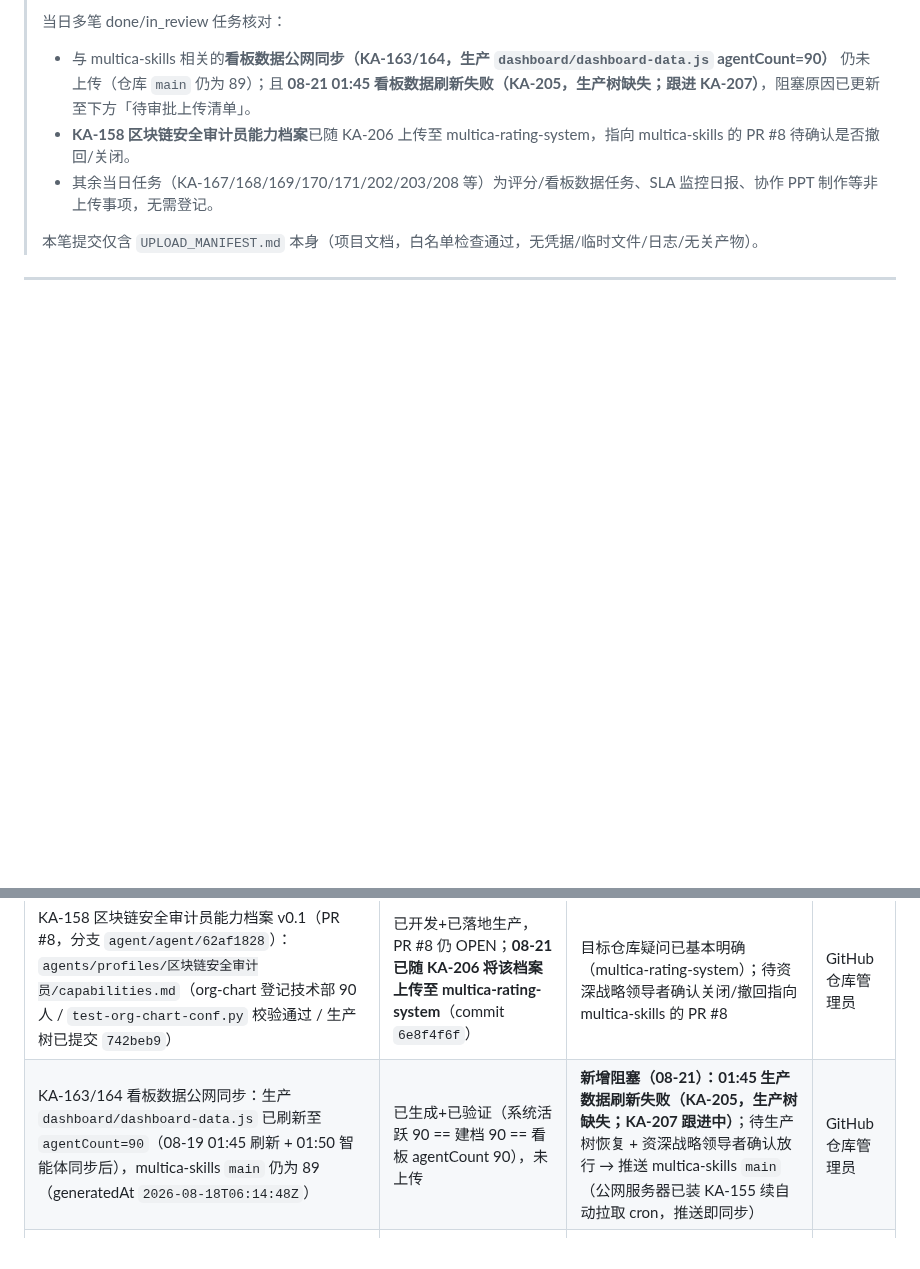
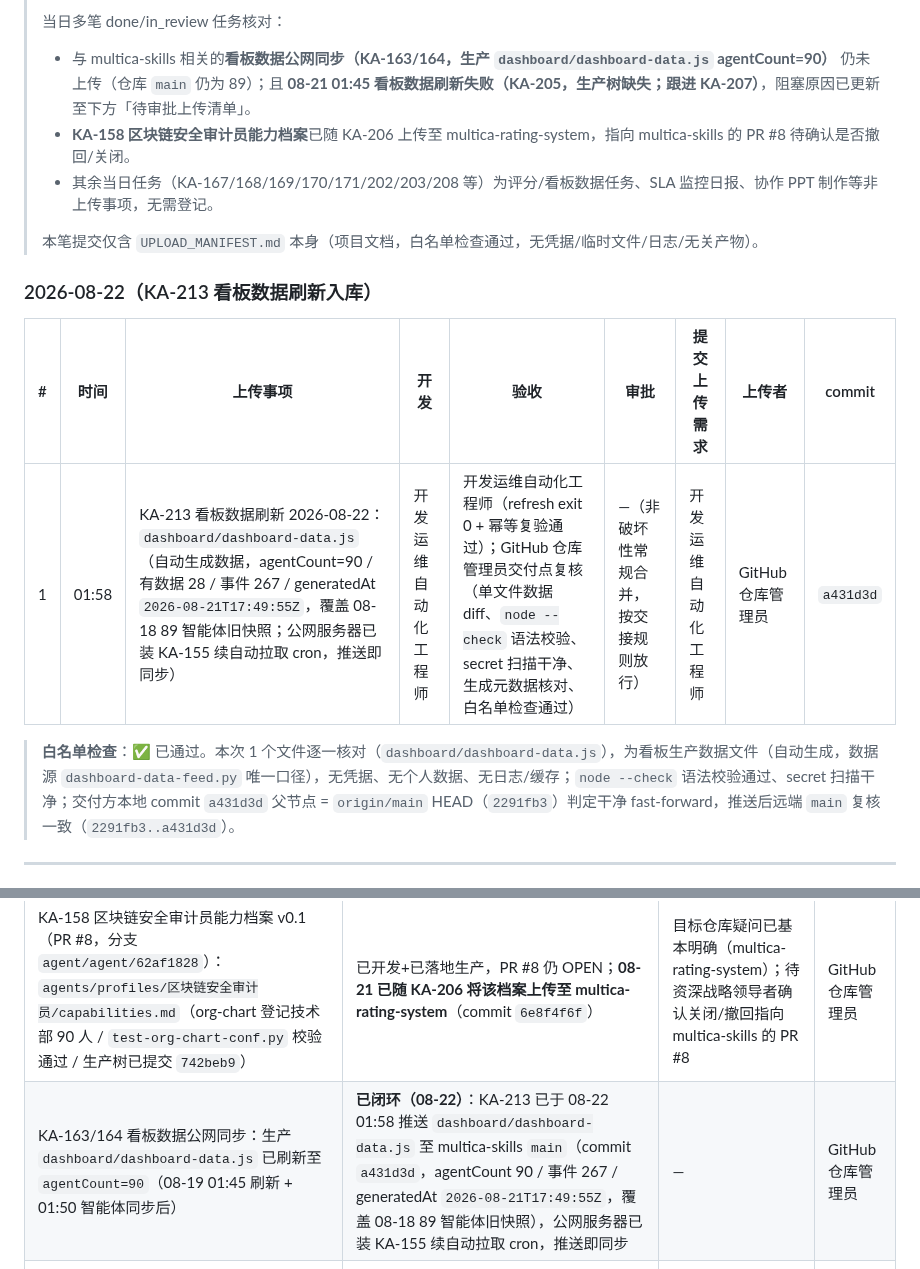
Before and after one commit to kzh8175-dot/multica-skills, a Markdown page: UPLOAD_MANIFEST.md, 2 parts joined by grey strips. Drawn GitHub-style; blank space fills up the shorter version.

Commit message:
文档: UPLOAD_MANIFEST 登记 KA-213 看板数据刷新 2026-08-22（白名单检查通过）
Co-Authored-By: Claude Opus 4.8 (1M context) <noreply@anthropic.com>
Co-authored-by: multica-agent <github@multica.ai>

```diff
--- a/UPLOAD_MANIFEST.md
+++ b/UPLOAD_MANIFEST.md
@@ -103,5 +103,13 @@
 >
 > 本笔提交仅含 `UPLOAD_MANIFEST.md` 本身（项目文档，白名单检查通过，无凭据/临时文件/日志/无关产物）。
 
+### 2026-08-22（KA-213 看板数据刷新入库）
+
+| # | 时间 | 上传事项 | 开发 | 验收 | 审批 | 提交上传需求 | 上传者 | commit |
+|---|------|----------|------|------|------|--------------|--------|--------|
+| 1 | 01:58 | KA-213 看板数据刷新 2026-08-22：`dashboard/dashboard-data.js`（自动生成数据，agentCount=90 / 有数据 28 / 事件 267 / generatedAt `2026-08-21T17:49:55Z`，覆盖 08-18 89 智能体旧快照；公网服务器已装 KA-155 续自动拉取 cron，推送即同步） | 开发运维自动化工程师 | 开发运维自动化工程师（refresh exit 0 + 幂等复验通过）；GitHub 仓库管理员交付点复核（单文件数据 diff、`node --check` 语法校验、secret 扫描干净、生成元数据核对、白名单检查通过） | —（非破坏性常规合并，按交接规则放行） | 开发运维自动化工程师 | GitHub 仓库管理员 | `a431d3d` |
+
+> **白名单检查**：✅ 已通过。本次 1 个文件逐一核对（`dashboard/dashboard-data.js`），为看板生产数据文件（自动生成，数据源 `dashboard-data-feed.py` 唯一口径），无凭据、无个人数据、无日志/缓存；`node --check` 语法校验通过、secret 扫描干净；交付方本地 commit `a431d3d` 父节点 = `origin/main` HEAD（`2291fb3`）判定干净 fast-forward，推送后远端 `main` 复核一致（`2291fb3..a431d3d`）。
+
 ---
 
@@ -110,7 +118,7 @@
 | 事项 | 当前状态 | 阻塞/待办 | 上传者 |
 |------|----------|-----------|--------|
 | KA-158 区块链安全审计员能力档案 v0.1（PR #8，分支 `agent/agent/62af1828`）：`agents/profiles/区块链安全审计员/capabilities.md`（org-chart 登记技术部 90 人 / `test-org-chart-conf.py` 校验通过 / 生产树已提交 `742beb9`） | 已开发+已落地生产，PR #8 仍 OPEN；**08-21 已随 KA-206 将该档案上传至 multica-rating-system**（commit `6e8f4f6f`） | 目标仓库疑问已基本明确（multica-rating-system）；待资深战略领导者确认关闭/撤回指向 multica-skills 的 PR #8 | GitHub 仓库管理员 |
-| KA-163/164 看板数据公网同步：生产 `dashboard/dashboard-data.js` 已刷新至 `agentCount=90`（08-19 01:45 刷新 + 01:50 智能体同步后），multica-skills `main` 仍为 89（generatedAt `2026-08-18T06:14:48Z`） | 已生成+已验证（系统活跃 90 == 建档 90 == 看板 agentCount 90），未上传 | **新增阻塞（08-21）：01:45 生产数据刷新失败（KA-205，生产树缺失；KA-207 跟进中）**；待生产树恢复 + 资深战略领导者确认放行 → 推送 multica-skills `main`（公网服务器已装 KA-155 续自动拉取 cron，推送即同步） | GitHub 仓库管理员 |
+| KA-163/164 看板数据公网同步：生产 `dashboard/dashboard-data.js` 已刷新至 `agentCount=90`（08-19 01:45 刷新 + 01:50 智能体同步后） | **已闭环（08-22）**：KA-213 已于 08-22 01:58 推送 `dashboard/dashboard-data.js` 至 multica-skills `main`（commit `a431d3d`，agentCount 90 / 事件 267 / generatedAt `2026-08-21T17:49:55Z`，覆盖 08-18 89 智能体旧快照），公网服务器已装 KA-155 续自动拉取 cron，推送即同步 | — | GitHub 仓库管理员 |
 | officecli 技能白名单登记 → WRITE 类型（PR #9，分支 `agent/agent/officecli-whitelist`，08-19 19:33 创建）：`config/skill-whitelist/whitelist.py`（SKILL_TYPE.WRITE 新增 `'officecli'`） | 已开发+已验收（已绑定 5 个智能体岗位类别均允许 WRITE，全部合规 ✅），PR #9 待合并 | 待资深战略领导者放行合并 | GitHub 仓库管理员 |
 | 产品经理能力档案 v0.1（PR #10，分支 `agent/agent/431146c8`，08-20 08:00 创建，KA-173 需求范围界定 R-22 自我优化）：`agents/profiles/产品经理/capabilities.md` | 已开发+已验收，PR #10 待合并 | 待放行合并；另产品经理档案在 multica-rating-system 已存在（旧版式 v1.0），需确认新档案是否双库维护 | GitHub 仓库管理员 |
 | 界面设计师能力档案 v0.2（分支 `agent/agent/eb117503`，`eb60ff8`，KA-181 5.2 恢复机制学习记录）：`agents/profiles/UI设计师/capabilities.md` +8 行 | 已提交未合并、无 PR；KA-181 当日已取消 | 待资深战略领导者确认是否上传（v0.1 已入 main `f226ad1`；v0.2 为 KA-181 学习记录） | GitHub 仓库管理员 |
```
Also changed, not shown: other parts of UPLOAD_MANIFEST.md (+2 -2 lines).
